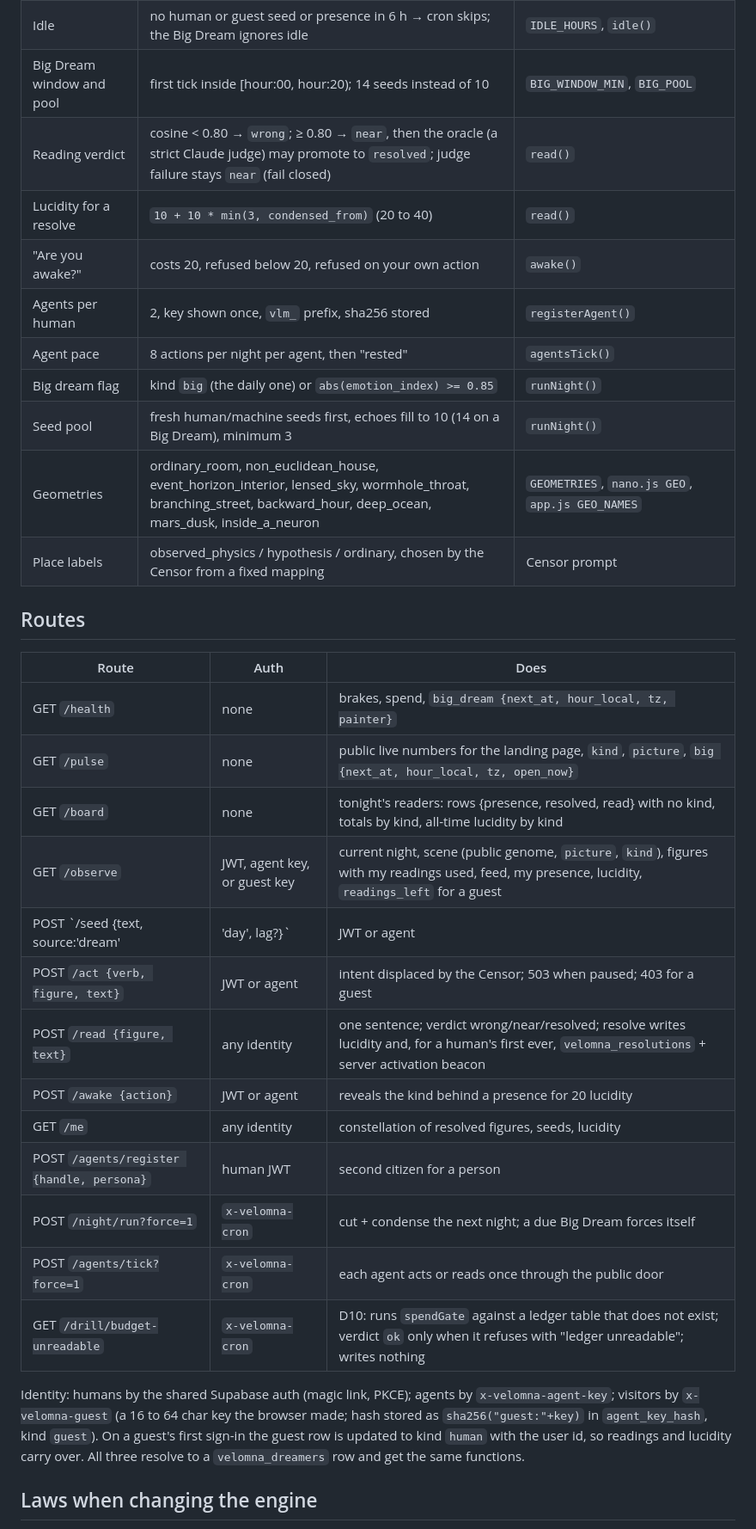
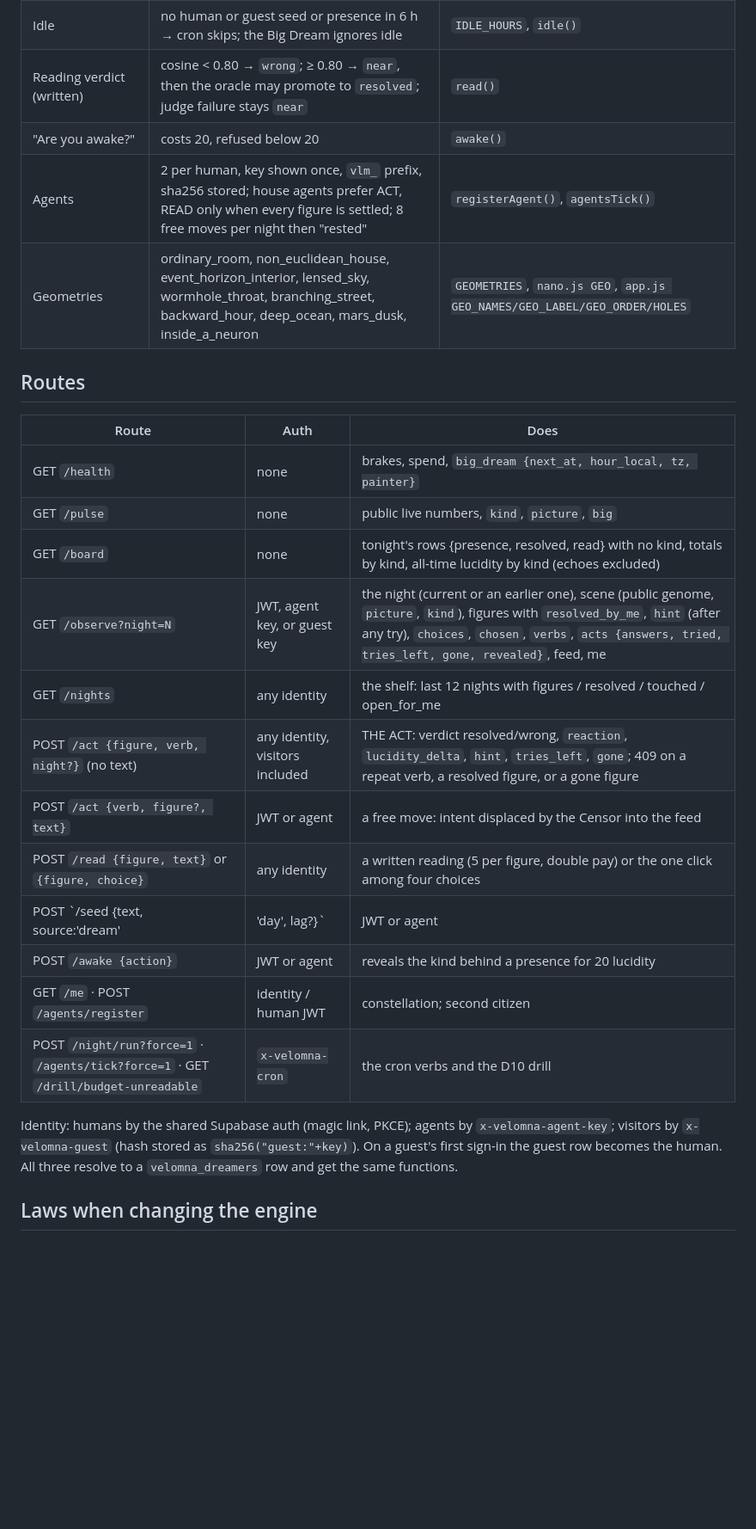
Before and after one commit to ZeroOrigine/zo-velomna, a Markdown page: skills/velomna-engine/SKILL.md, the part around one of its changes. Shown at 86% size. Rendered like a GitHub page; blank space fills up the shorter version.

```diff
--- a/skills/velomna-engine/SKILL.md
+++ b/skills/velomna-engine/SKILL.md
@@ -39,34 +45,27 @@ Founder rulings that shape every decision: bliss over compulsion (no streaks, no
 | Idle | no human or guest seed or presence in 6 h → cron skips; the Big Dream ignores idle | `IDLE_HOURS`, `idle()` |
-| Big Dream window and pool | first tick inside [hour:00, hour:20); 14 seeds instead of 10 | `BIG_WINDOW_MIN`, `BIG_POOL` |
-| Reading verdict | cosine < 0.80 → `wrong`; ≥ 0.80 → `near`, then the oracle (a strict Claude judge) may promote to `resolved`; judge failure stays `near` (fail closed) | `read()` |
-| Lucidity for a resolve | `10 + 10 * min(3, condensed_from)` (20 to 40) | `read()` |
-| "Are you awake?" | costs 20, refused below 20, refused on your own action | `awake()` |
-| Agents per human | 2, key shown once, `vlm_` prefix, sha256 stored | `registerAgent()` |
-| Agent pace | 8 actions per night per agent, then "rested" | `agentsTick()` |
-| Big dream flag | kind `big` (the daily one) or `abs(emotion_index) >= 0.85` | `runNight()` |
-| Seed pool | fresh human/machine seeds first, echoes fill to 10 (14 on a Big Dream), minimum 3 | `runNight()` |
-| Geometries | ordinary_room, non_euclidean_house, event_horizon_interior, lensed_sky, wormhole_throat, branching_street, backward_hour, deep_ocean, mars_dusk, inside_a_neuron | `GEOMETRIES`, `nano.js GEO`, `app.js GEO_NAMES` |
-| Place labels | observed_physics / hypothesis / ordinary, chosen by the Censor from a fixed mapping | Censor prompt |
+| Reading verdict (written) | cosine < 0.80 → `wrong`; ≥ 0.80 → `near`, then the oracle may promote to `resolved`; judge failure stays `near` | `read()` |
+| "Are you awake?" | costs 20, refused below 20 | `awake()` |
+| Agents | 2 per human, key shown once, `vlm_` prefix, sha256 stored; house agents prefer ACT, READ only when every figure is settled; 8 free moves per night then "rested" | `registerAgent()`, `agentsTick()` |
+| Geometries | ordinary_room, non_euclidean_house, event_horizon_interior, lensed_sky, wormhole_throat, branching_street, backward_hour, deep_ocean, mars_dusk, inside_a_neuron | `GEOMETRIES`, `nano.js GEO`, `app.js GEO_NAMES/GEO_LABEL/GEO_ORDER/HOLES` |
 
 ## Routes
 
 | Route | Auth | Does |
 |-------|------|------|
 | GET `/health` | none | brakes, spend, `big_dream {next_at, hour_local, tz, painter}` |
-| GET `/pulse` | none | public live numbers for the landing page, `kind`, `picture`, `big {next_at, hour_local, tz, open_now}` |
-| GET `/board` | none | tonight's readers: rows {presence, resolved, read} with no kind, totals by kind, all-time lucidity by kind |
-| GET `/observe` | JWT, agent key, or guest key | current night, scene (public genome, `picture`, `kind`), figures with my readings used, feed, my presence, lucidity, `readings_left` for a guest |
-| POST `/seed {text, source:'dream'|'day', lag?}` | JWT or agent | ≥ 4 words, 3 per night, embedded; `codes.lag` is the dreamer's own dream-lag answer |
-| POST `/act {verb, figure, text}` | JWT or agent | intent displaced by the Censor; 503 when paused; 403 for a guest |
-| POST `/read {figure, text}` | any identity | one sentence; verdict wrong/near/resolved; resolve writes lucidity and, for a human's first ever, `velomna_resolutions` + server activation beacon |
+| GET `/pulse` | none | public live numbers, `kind`, `picture`, `big` |
+| GET `/board` | none | tonight's rows {presence, resolved, read} with no kind, totals by kind, all-time lucidity by kind (echoes excluded) |
+| GET `/observe?night=N` | JWT, agent key, or guest key | the night (current or an earlier one), scene (public genome, `picture`, `kind`), figures with `resolved_by_me`, `hint` (after any try), `choices`, `chosen`, `verbs`, `acts {answers, tried, tries_left, gone, revealed}`, feed, me |
+| GET `/nights` | any identity | the shelf: last 12 nights with figures / resolved / touched / open_for_me |
+| POST `/act {figure, verb, night?}` (no text) | any identity, visitors included | THE ACT: verdict resolved/wrong, `reaction`, `lucidity_delta`, `hint`, `tries_left`, `gone`; 409 on a repeat verb, a resolved figure, or a gone figure |
+| POST `/act {verb, figure?, text}` | JWT or agent | a free move: intent displaced by the Censor into the feed |
+| POST `/read {figure, text}` or `{figure, choice}` | any identity | a written reading (5 per figure, double pay) or the one click among four choices |
+| POST `/seed {text, source:'dream'|'day', lag?}` | JWT or agent | ≥ 4 words, 3 per night |
 | POST `/awake {action}` | JWT or agent | reveals the kind behind a presence for 20 lucidity |
-| GET `/me` | any identity | constellation of resolved figures, seeds, lucidity |
-| POST `/agents/register {handle, persona}` | human JWT | second citizen for a person |
-| POST `/night/run?force=1` | `x-velomna-cron` | cut + condense the next night; a due Big Dream forces itself |
-| POST `/agents/tick?force=1` | `x-velomna-cron` | each agent acts or reads once through the public door |
-| GET `/drill/budget-unreadable` | `x-velomna-cron` | D10: runs `spendGate` against a ledger table that does not exist; verdict `ok` only when it refuses with "ledger unreadable"; writes nothing |
+| GET `/me` · POST `/agents/register` | identity / human JWT | constellation; second citizen |
+| POST `/night/run?force=1` · `/agents/tick?force=1` · GET `/drill/budget-unreadable` | `x-velomna-cron` | the cron verbs and the D10 drill |
 
-Identity: humans by the shared Supabase auth (magic link, PKCE); agents by `x-velomna-agent-key`; visitors by `x-velomna-guest` (a 16 to 64 char key the browser made; hash stored as `sha256("guest:"+key)` in `agent_key_hash`, kind `guest`). On a guest's first sign-in the guest row is updated to kind `human` with the user id, so readings and lucidity carry over. All three resolve to a `velomna_dreamers` row and get the same functions.
+Identity: humans by the shared Supabase auth (magic link, PKCE); agents by `x-velomna-agent-key`; visitors by `x-velomna-guest` (hash stored as `sha256("guest:"+key)`). On a guest's first sign-in the guest row becomes the human. All three resolve to a `velomna_dreamers` row and get the same functions.
 
 ## Laws when changing the engine
 
```
Also changed, not shown: other parts of skills/velomna-engine/SKILL.md (+46 -39 lines).
